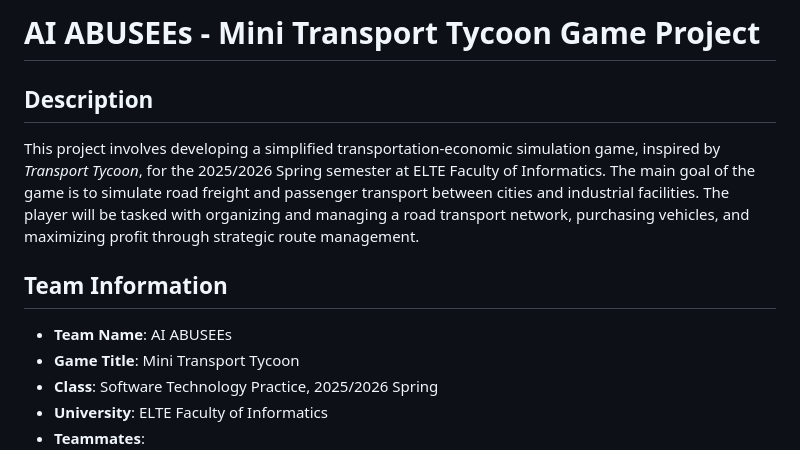
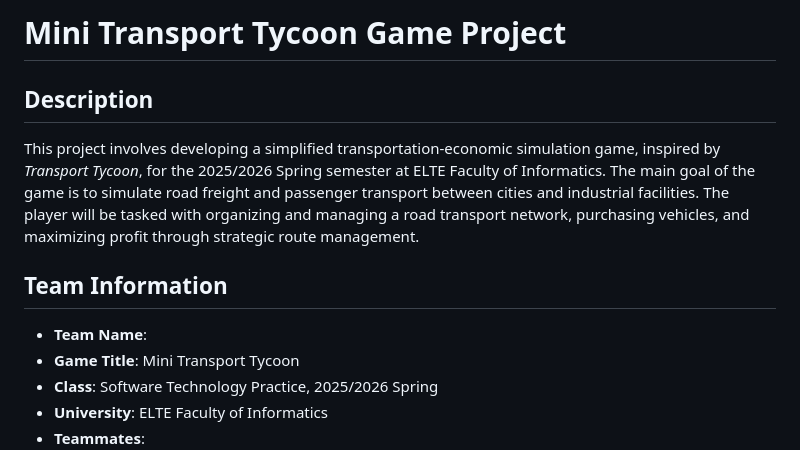
Before and after one commit to mohammadzaghal/mini-transport-tycoon, a Markdown page: README.md, the part around the change. GitHub-like rendering.

Commit message:
Revise project title and team information
Updated project title and removed team name.

```diff
--- a/README.md
+++ b/README.md
@@ -1,10 +1,10 @@
-# AI ABUSEEs - Mini Transport Tycoon Game Project
+# Mini Transport Tycoon Game Project
 
 ## Description
 This project involves developing a simplified transportation-economic simulation game, inspired by *Transport Tycoon*, for the 2025/2026 Spring semester at ELTE Faculty of Informatics. The main goal of the game is to simulate road freight and passenger transport between cities and industrial facilities. The player will be tasked with organizing and managing a road transport network, purchasing vehicles, and maximizing profit through strategic route management.
 
 ## Team Information
-- **Team Name**: AI ABUSEEs
+- **Team Name**:
 - **Game Title**: Mini Transport Tycoon
 - **Class**: Software Technology Practice, 2025/2026 Spring
 - **University**: ELTE Faculty of Informatics
```
